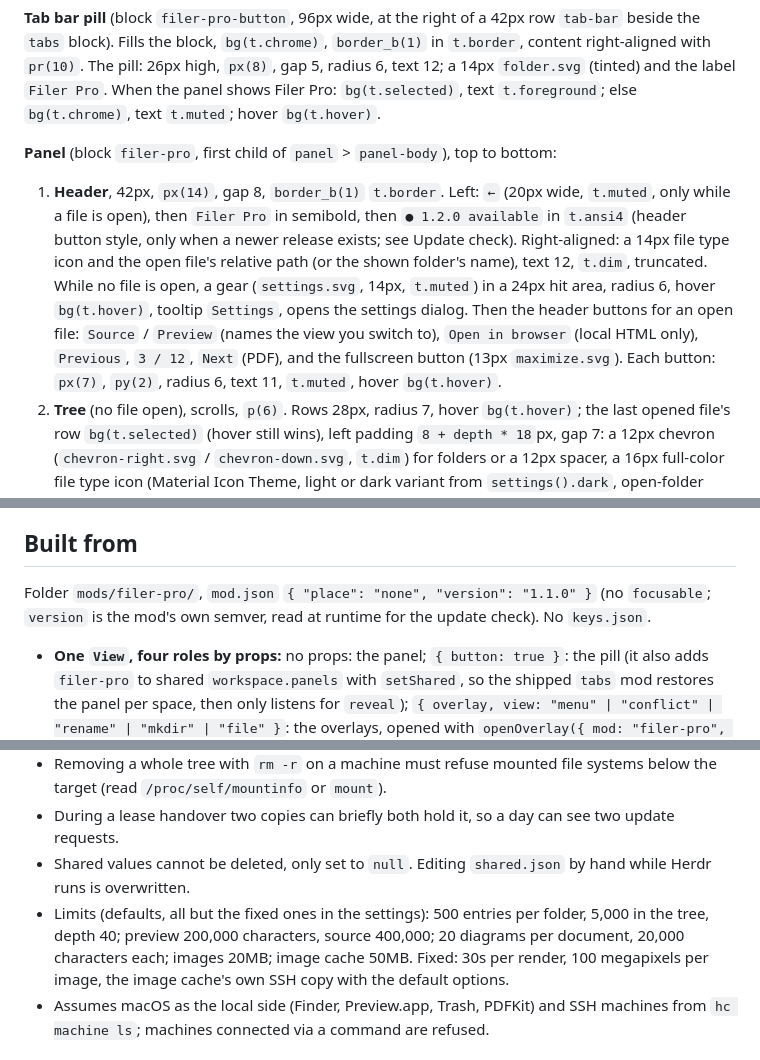
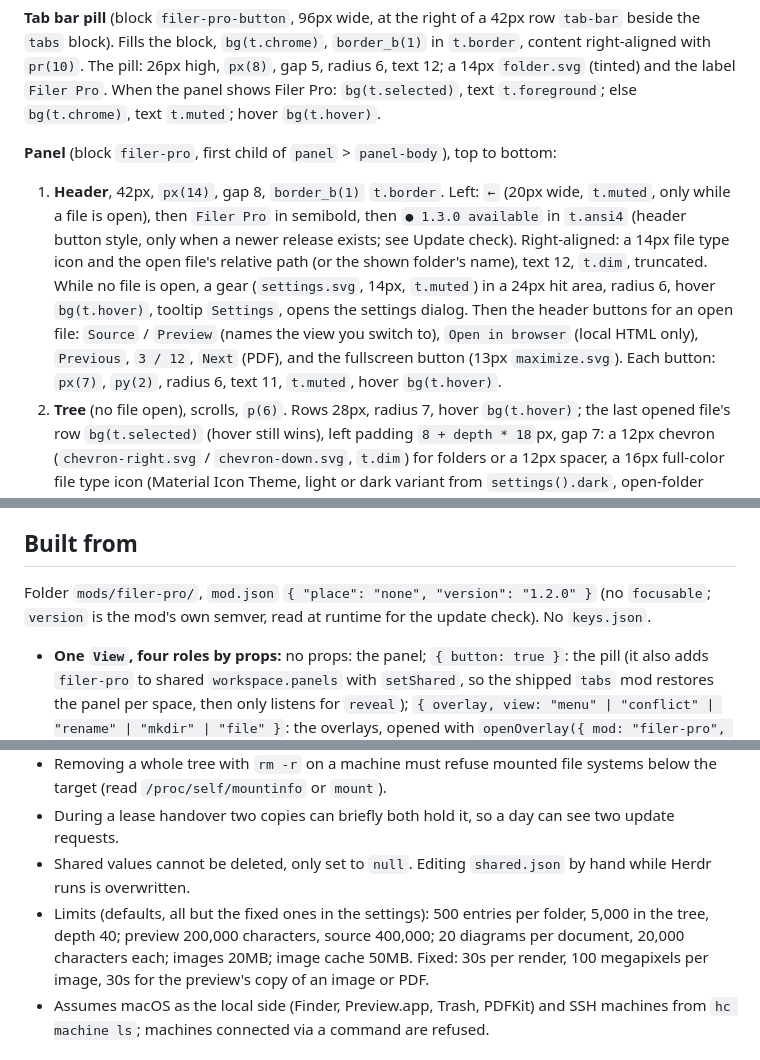
Before and after one commit to Srv-02/herdr-filerpro, a Markdown page: RECIPE.md, 3 parts joined by grey strips. Drawn GitHub-style.

```diff
--- a/RECIPE.md
+++ b/RECIPE.md
@@ -12,7 +12,7 @@ All colors are `theme()` tokens, so the mod follows the person's theme.
 
 **Panel** (block `filer-pro`, first child of `panel` > `panel-body`), top to bottom:
 
-1. **Header**, 42px, `px(14)`, gap 8, `border_b(1)` `t.border`. Left: `←` (20px wide, `t.muted`, only while a file is open), then `Filer Pro` in semibold, then `● 1.2.0 available` in `t.ansi4` (header button style, only when a newer release exists; see Update check). Right-aligned: a 14px file type icon and the open file's relative path (or the shown folder's name), text 12, `t.dim`, truncated. While no file is open, a gear (`settings.svg`, 14px, `t.muted`) in a 24px hit area, radius 6, hover `bg(t.hover)`, tooltip `Settings`, opens the settings dialog. Then the header buttons for an open file: `Source` / `Preview` (names the view you switch to), `Open in browser` (local HTML only), `Previous`, `3 / 12`, `Next` (PDF), and the fullscreen button (13px `maximize.svg`). Each button: `px(7)`, `py(2)`, radius 6, text 11, `t.muted`, hover `bg(t.hover)`.
+1. **Header**, 42px, `px(14)`, gap 8, `border_b(1)` `t.border`. Left: `←` (20px wide, `t.muted`, only while a file is open), then `Filer Pro` in semibold, then `● 1.3.0 available` in `t.ansi4` (header button style, only when a newer release exists; see Update check). Right-aligned: a 14px file type icon and the open file's relative path (or the shown folder's name), text 12, `t.dim`, truncated. While no file is open, a gear (`settings.svg`, 14px, `t.muted`) in a 24px hit area, radius 6, hover `bg(t.hover)`, tooltip `Settings`, opens the settings dialog. Then the header buttons for an open file: `Source` / `Preview` (names the view you switch to), `Open in browser` (local HTML only), `Previous`, `3 / 12`, `Next` (PDF), and the fullscreen button (13px `maximize.svg`). Each button: `px(7)`, `py(2)`, radius 6, text 11, `t.muted`, hover `bg(t.hover)`.
 2. **Tree** (no file open), scrolls, `p(6)`. Rows 28px, radius 7, hover `bg(t.hover)`; the last opened file's row `bg(t.selected)` (hover still wins), left padding `8 + depth * 18`px, gap 7: a 12px chevron (`chevron-right.svg` / `chevron-down.svg`, `t.dim`) for folders or a 12px spacer, a 16px full-color file type icon (Material Icon Theme, light or dark variant from `settings().dark`, open-folder variant when expanded), the name (truncated), and on the right a git mark in text 11: `A` (`t.ansi2`), `M` (`t.blocked`), `D` and `U` (`t.ansi1`). Folders sort first, then by name. In a local tree on macOS a folder ending in `.app`, `.pkg` or `.rtfd` (any letter case, `BUNDLE_EXTENSIONS` in `lib/bundles.js`) is a package: a file row (spacer instead of chevron, the `exe` / `zip` / `word` icon), sorted among the files; while its contents are shown it is a folder row. `.xcodeproj`, `.framework` and other developer packages stay folders. Empty states in text 12 `t.dim`, `p(8)`: `Loading files…`, `No files`, `No folder`, or the error. Over `list_per_folder` entries in a folder (default 500) or `list_total` in total (default 5,000): `File list limited to 500 entries per folder and 5,000 total` with the configured numbers (text 11). Folders deeper than `tree_depth` (default 40) are not descended into.
 3. **Viewer** (file open, in the tree's place; the tree stays mounted at `h(0)`, `p(0)` with one spacer as high as its rows plus 12px, so it keeps its scroll position and `←` returns to the same spot): a read-only editor with syntax colors and soft wrap, a Markdown or HTML text view, an image, or a PDF page. Notes like `Loading file…`, `Loading image…`, `Loading PDF…` in `t.dim`, `p(12)`.
 4. **Transfers bar**, only while jobs exist. `border_t(1)` `t.border`, height = sum of rows + 1, at most 220px, then it scrolls. Each row `px(10)`, `py(6)`, gap 3, oldest first:
@@ -47,7 +47,7 @@ The mod shows no agent status (working, blocked, done, idle); it follows only th
 
 ## Built from
 
-Folder `mods/filer-pro/`, `mod.json` `{ "place": "none", "version": "1.1.0" }` (no `focusable`; `version` is the mod's own semver, read at runtime for the update check). No `keys.json`.
+Folder `mods/filer-pro/`, `mod.json` `{ "place": "none", "version": "1.2.0" }` (no `focusable`; `version` is the mod's own semver, read at runtime for the update check). No `keys.json`.
 
 - **One `View`, four roles by props:** no props: the panel; `{ button: true }`: the pill (it also adds `filer-pro` to shared `workspace.panels` with `setShared`, so the shipped `tabs` mod restores the panel per space, then only listens for `reveal`); `{ overlay, view: "menu" | "conflict" | "rename" | "mkdir" | "file" }`: the overlays, opened with `openOverlay({ mod: "filer-pro", ... })`.
 - **Layout blocks it needs** (the person's own layout; shipped layouts are cloned first): in a row `tab-bar` (42px): `{ "id": "filer-pro-button", "type": "block", "content": { "mod": "filer-pro", "props": { "button": true } }, "size": { "px": 96 }, "window_drag": true }`; in `panel` > `panel-body`, first: `{ "id": "filer-pro", "type": "block", "content": { "mod": "filer-pro" }, "size": { "weight": 1 }, "min": 120 }`.
@@ -73,7 +73,7 @@ Folder `mods/filer-pro/`, `mod.json` `{ "place": "none", "version": "1.1.0" }` (
 - Removing a whole tree with `rm -r` on a machine must refuse mounted file systems below the target (read `/proc/self/mountinfo` or `mount`).
 - During a lease handover two copies can briefly both hold it, so a day can see two update requests.
 - Shared values cannot be deleted, only set to `null`. Editing `shared.json` by hand while Herdr runs is overwritten.
-- Limits (defaults, all but the fixed ones in the settings): 500 entries per folder, 5,000 in the tree, depth 40; preview 200,000 characters, source 400,000; 20 diagrams per document, 20,000 characters each; images 20MB; image cache 50MB. Fixed: 30s per render, 100 megapixels per image, the image cache's own SSH copy with the default options.
+- Limits (defaults, all but the fixed ones in the settings): 500 entries per folder, 5,000 in the tree, depth 40; preview 200,000 characters, source 400,000; 20 diagrams per document, 20,000 characters each; images 20MB; image cache 50MB. Fixed: 30s per render, 100 megapixels per image, 30s for the preview's copy of an image or PDF.
 - Assumes macOS as the local side (Finder, Preview.app, Trash, PDFKit) and SSH machines from `hc machine ls`; machines connected via a command are refused.
 
 ## Done when
```
Also changed, not shown: other parts of RECIPE.md (+2 -2 lines), README.md (+36 -36 lines), scripts/screenshots/README.md (+1 -1 lines), screenshots/settings.png, 3 other files.
